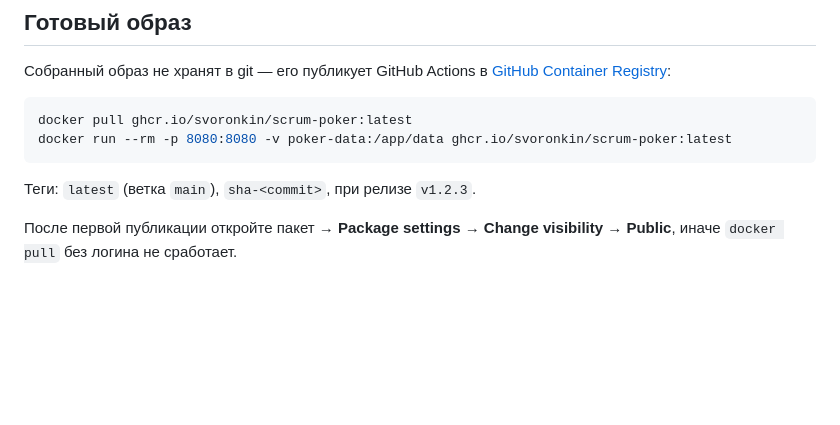
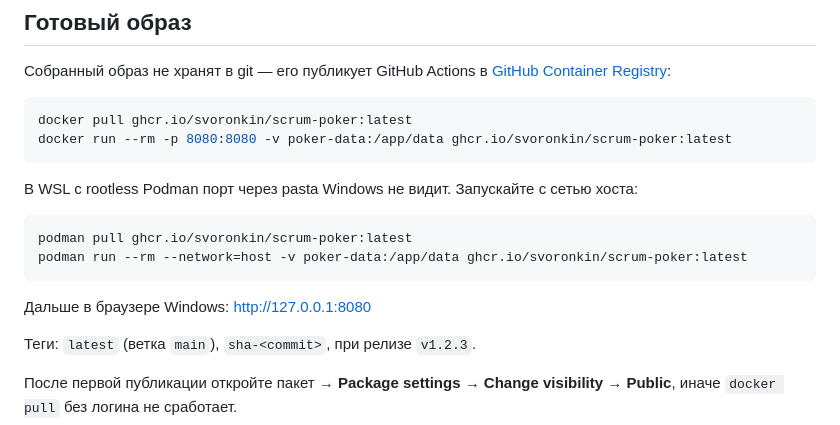
Before and after one commit to svoronkin/scrum-poker, a Markdown page: README.md, the part around the change. Drawn GitHub-style; blank space fills up the shorter version.

Commit message:
feat: document Podman host network for WSL on Windows

````diff
--- a/README.md
+++ b/README.md
@@ -44,6 +44,15 @@ docker pull ghcr.io/svoronkin/scrum-poker:latest
 docker run --rm -p 8080:8080 -v poker-data:/app/data ghcr.io/svoronkin/scrum-poker:latest
 ```
 
+В WSL с rootless Podman порт через pasta Windows не видит. Запускайте с сетью хоста:
+
+```bash
+podman pull ghcr.io/svoronkin/scrum-poker:latest
+podman run --rm --network=host -v poker-data:/app/data ghcr.io/svoronkin/scrum-poker:latest
+```
+
+Дальше в браузере Windows: http://127.0.0.1:8080
+
 Теги: `latest` (ветка `main`), `sha-<commit>`, при релизе `v1.2.3`.
 
 После первой публикации откройте пакет → **Package settings** → **Change visibility** → **Public**, иначе `docker pull` без логина не сработает.
````
